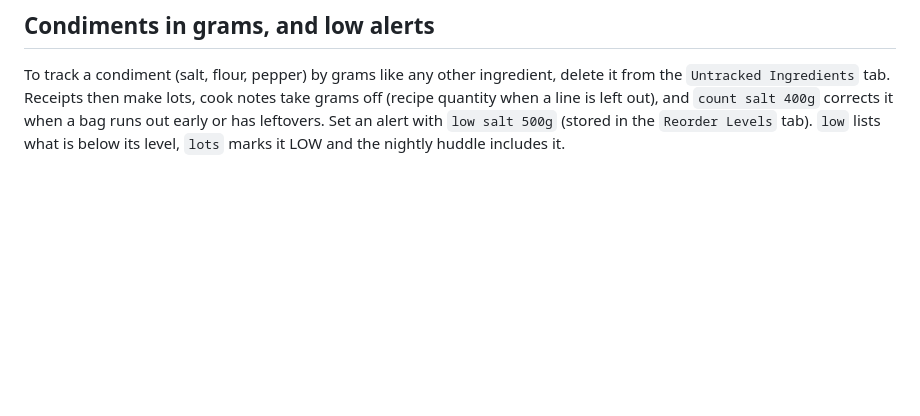
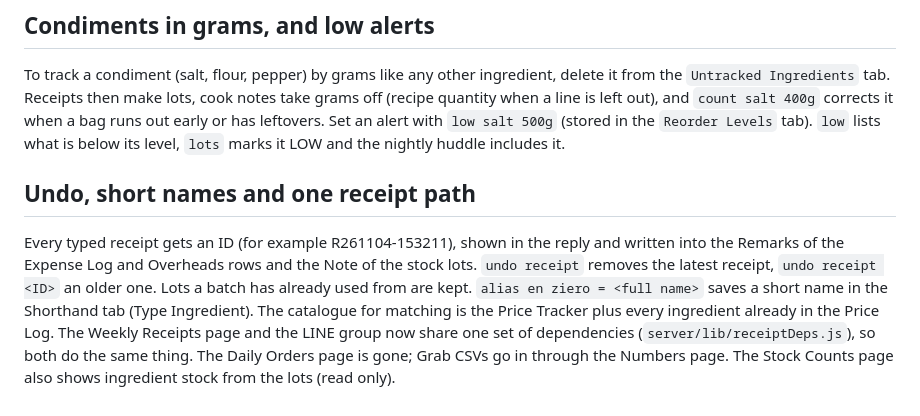
Before and after one commit to hhemkraivuth/merlins-dish-backoffice, a Markdown page: README.md, the part around the change. GitHub-like rendering; blank space fills up the shorter version.

```diff
--- a/README.md
+++ b/README.md
@@ -192,3 +192,8 @@ Condiments on the Untracked Ingredients tab (salt, flour, pepper) are not costed
 
 ## Condiments in grams, and low alerts
 To track a condiment (salt, flour, pepper) by grams like any other ingredient, delete it from the `Untracked Ingredients` tab. Receipts then make lots, cook notes take grams off (recipe quantity when a line is left out), and `count salt 400g` corrects it when a bag runs out early or has leftovers. Set an alert with `low salt 500g` (stored in the `Reorder Levels` tab). `low` lists what is below its level, `lots` marks it LOW and the nightly huddle includes it.
+
+## Undo, short names and one receipt path
+Every typed receipt gets an ID (for example R261104-153211), shown in the reply and written into the Remarks of the Expense Log and Overheads rows and the Note of the stock lots. `undo receipt` removes the latest receipt, `undo receipt <ID>` an older one. Lots a batch has already used from are kept.
+`alias en ziero = <full name>` saves a short name in the Shorthand tab (Type Ingredient). The catalogue for matching is the Price Tracker plus every ingredient already in the Price Log.
+The Weekly Receipts page and the LINE group now share one set of dependencies (`server/lib/receiptDeps.js`), so both do the same thing. The Daily Orders page is gone; Grab CSVs go in through the Numbers page. The Stock Counts page also shows ingredient stock from the lots (read only).
```
